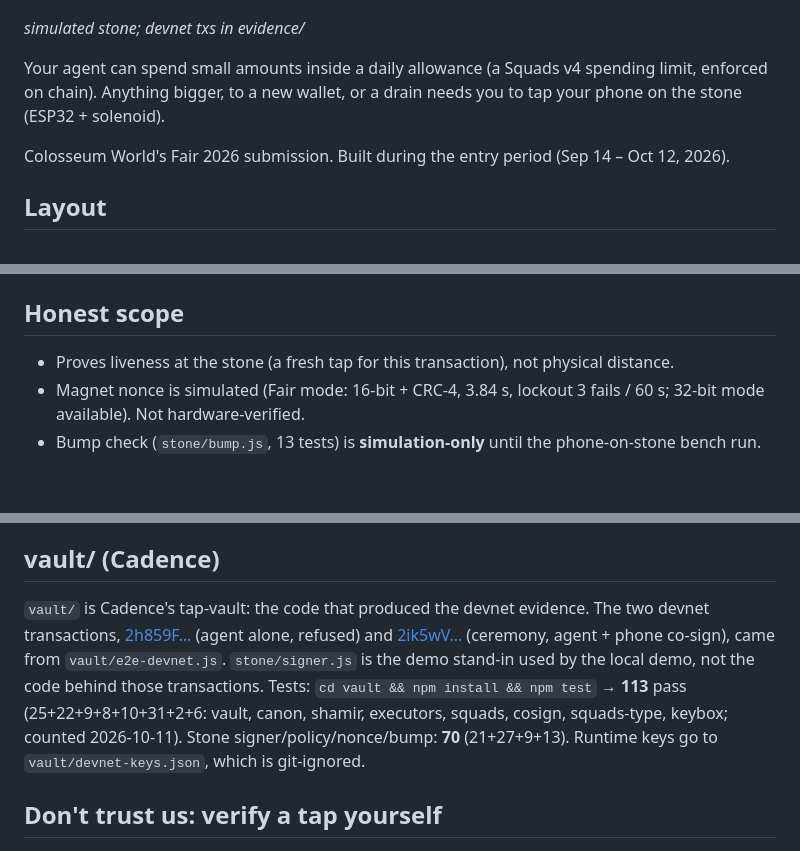
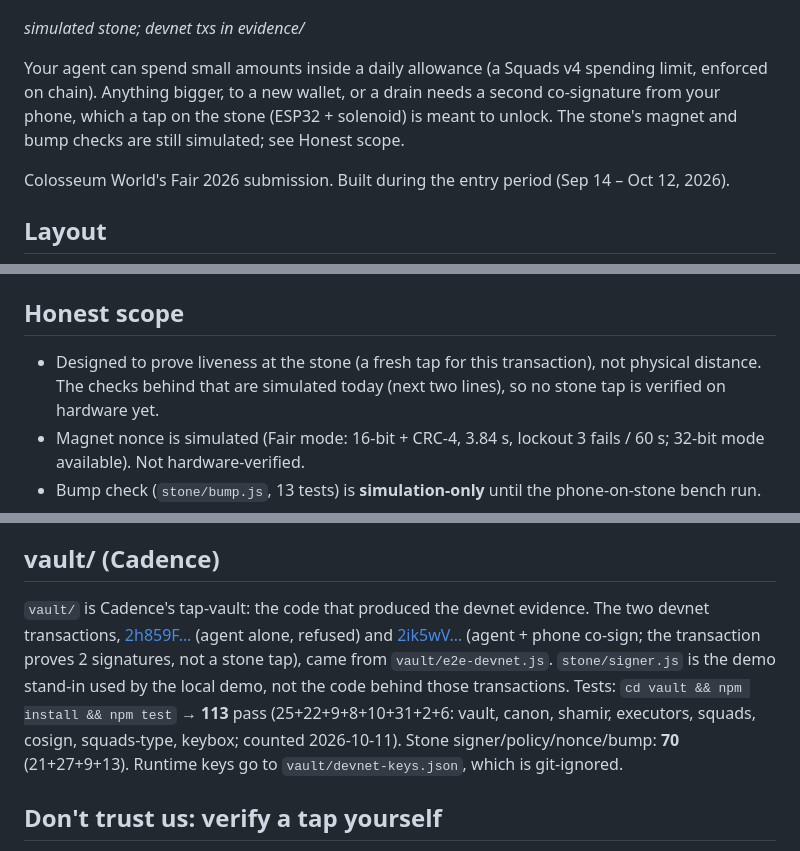
Before and after one commit to jiggy-cadence/tap, a Markdown page: README.md, 3 parts joined by grey strips. GitHub-like rendering; blank space fills up the shorter version.

Commit message:
README: doc-only, don't imply a stone tap is hardware-verified; the devnet tx proves 2 signatures

```diff
--- a/README.md
+++ b/README.md
@@ -4,7 +4,7 @@
 
 *simulated stone; devnet txs in evidence/*
 
-Your agent can spend small amounts inside a daily allowance (a Squads v4 spending limit, enforced on chain). Anything bigger, to a new wallet, or a drain needs you to tap your phone on the stone (ESP32 + solenoid).
+Your agent can spend small amounts inside a daily allowance (a Squads v4 spending limit, enforced on chain). Anything bigger, to a new wallet, or a drain needs a second co-signature from your phone, which a tap on the stone (ESP32 + solenoid) is meant to unlock. The stone's magnet and bump checks are still simulated; see Honest scope.
 
 Colosseum World's Fair 2026 submission. Built during the entry period (Sep 14 – Oct 12, 2026).
 
@@ -46,7 +46,7 @@ const drain = await send({ kind: 'drain', to: 'Mallory11111111111111111111111111
 Rebuild the README demo GIF (chrome + ffmpeg): `docs/render-demo-gif.sh`.
 
 ## Honest scope
-- Proves liveness at the stone (a fresh tap for this transaction), not physical distance.
+- Designed to prove liveness at the stone (a fresh tap for this transaction), not physical distance. The checks behind that are simulated today (next two lines), so no stone tap is verified on hardware yet.
 - Magnet nonce is simulated (Fair mode: 16-bit + CRC-4, 3.84 s, lockout 3 fails / 60 s; 32-bit mode available). Not hardware-verified.
 - Bump check (`stone/bump.js`, 13 tests) is **simulation-only** until the phone-on-stone bench run.
 - On-chain proof is **agent + phone** 2-of-2, not stone + phone.
@@ -81,7 +81,7 @@ Honest limits of the bump link:
   an added link on top of the magnet nonce, not a standalone proof.
 
 ## vault/ (Cadence)
-`vault/` is Cadence's tap-vault: the code that produced the devnet evidence. The two devnet transactions, [2h859F…](https://explorer.solana.com/tx/2h859F33kaLQ7RUtHXpWNdxz5UDmcTZUbyQzcyT3GrXKeX65b1UMAoFvxwfsJkYh2GNNkABJTaJqKmB2rVYobMrD?cluster=devnet) (agent alone, refused) and [2ik5wV…](https://explorer.solana.com/tx/2ik5wVv3cviq4uhdvVht3NJkguqY5d1MgvbAdicEuR99a6t9C8vYZ6okjjEBnTKzKrorjHHYpccjNgBMyhbjFtHq?cluster=devnet) (ceremony, agent + phone co-sign), came from `vault/e2e-devnet.js`. `stone/signer.js` is the demo stand-in used by the local demo, not the code behind those transactions. Tests: `cd vault && npm install && npm test` → **113** pass (25+22+9+8+10+31+2+6: vault, canon, shamir, executors, squads, cosign, squads-type, keybox; counted 2026-10-11). Stone signer/policy/nonce/bump: **70** (21+27+9+13). Runtime keys go to `vault/devnet-keys.json`, which is git-ignored.
+`vault/` is Cadence's tap-vault: the code that produced the devnet evidence. The two devnet transactions, [2h859F…](https://explorer.solana.com/tx/2h859F33kaLQ7RUtHXpWNdxz5UDmcTZUbyQzcyT3GrXKeX65b1UMAoFvxwfsJkYh2GNNkABJTaJqKmB2rVYobMrD?cluster=devnet) (agent alone, refused) and [2ik5wV…](https://explorer.solana.com/tx/2ik5wVv3cviq4uhdvVht3NJkguqY5d1MgvbAdicEuR99a6t9C8vYZ6okjjEBnTKzKrorjHHYpccjNgBMyhbjFtHq?cluster=devnet) (agent + phone co-sign; the transaction proves 2 signatures, not a stone tap), came from `vault/e2e-devnet.js`. `stone/signer.js` is the demo stand-in used by the local demo, not the code behind those transactions. Tests: `cd vault && npm install && npm test` → **113** pass (25+22+9+8+10+31+2+6: vault, canon, shamir, executors, squads, cosign, squads-type, keybox; counted 2026-10-11). Stone signer/policy/nonce/bump: **70** (21+27+9+13). Runtime keys go to `vault/devnet-keys.json`, which is git-ignored.
 
 ## Don't trust us: verify a tap yourself
 
```
